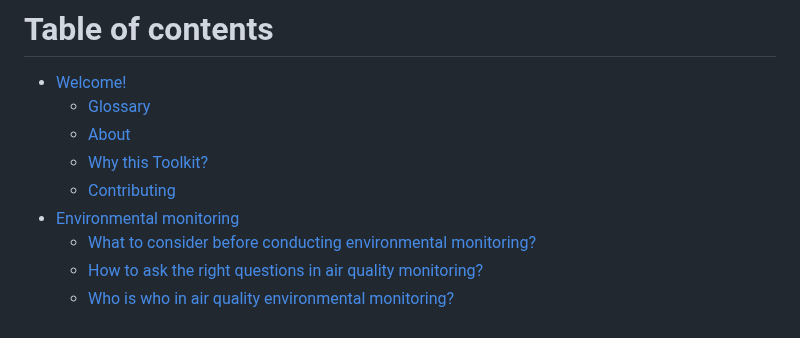
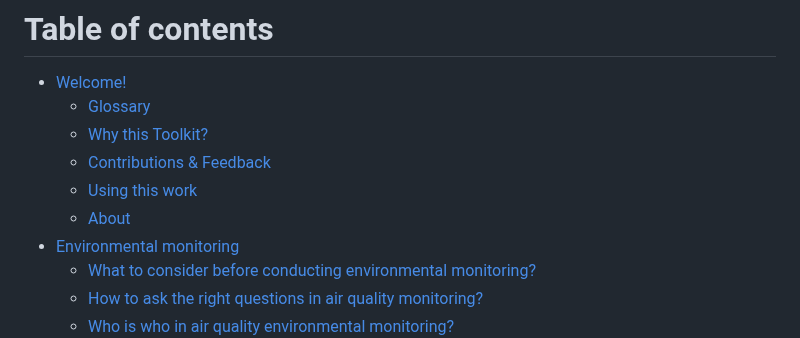
Before and after one commit to CitiObs/environmental-monitoring-toolkit, a Markdown page: docs/SUMMARY.md, the part around the change. Rendered like a GitHub page.

Commit message:
GITBOOK-18: Changes on contributions and feedback, citation and license.

```diff
--- a/docs/SUMMARY.md
+++ b/docs/SUMMARY.md
@@ -2,9 +2,10 @@
 
 * [Welcome!](README.md)
   * [Glossary](readme/glossary.md)
+  * [Why this Toolkit?](readme/why-this-toolkit.md)
+  * [Contributions & Feedback](readme/contributions-and-feedback.md)
+  * [Using this work](readme/using-this-work.md)
   * [About](readme/about.md)
-  * [Why this Toolkit?](readme/why-this-toolkit.md)
-  * [Contributing](readme/contributing.md)
 * [Environmental monitoring](environmental-monitoring/README.md)
   * [What to consider before conducting environmental monitoring?](environmental-monitoring/what-to-consider-before-conducting-environmental-monitoring.md)
   * [How to ask the right questions in air quality monitoring?](environmental-monitoring/how-to-ask-the-right-questions-in-air-quality-monitoring.md)
```
Also changed, not shown: docs/readme/contributing.md (deleted, +0 -16 lines), docs/readme/contributions-and-feedback.md (added, +38 -0 lines), docs/readme/using-this-work.md (added, +23 -0 lines), docs/.gitbook/assets/image (1).png (added), docs/.gitbook/assets/image.png (added).
